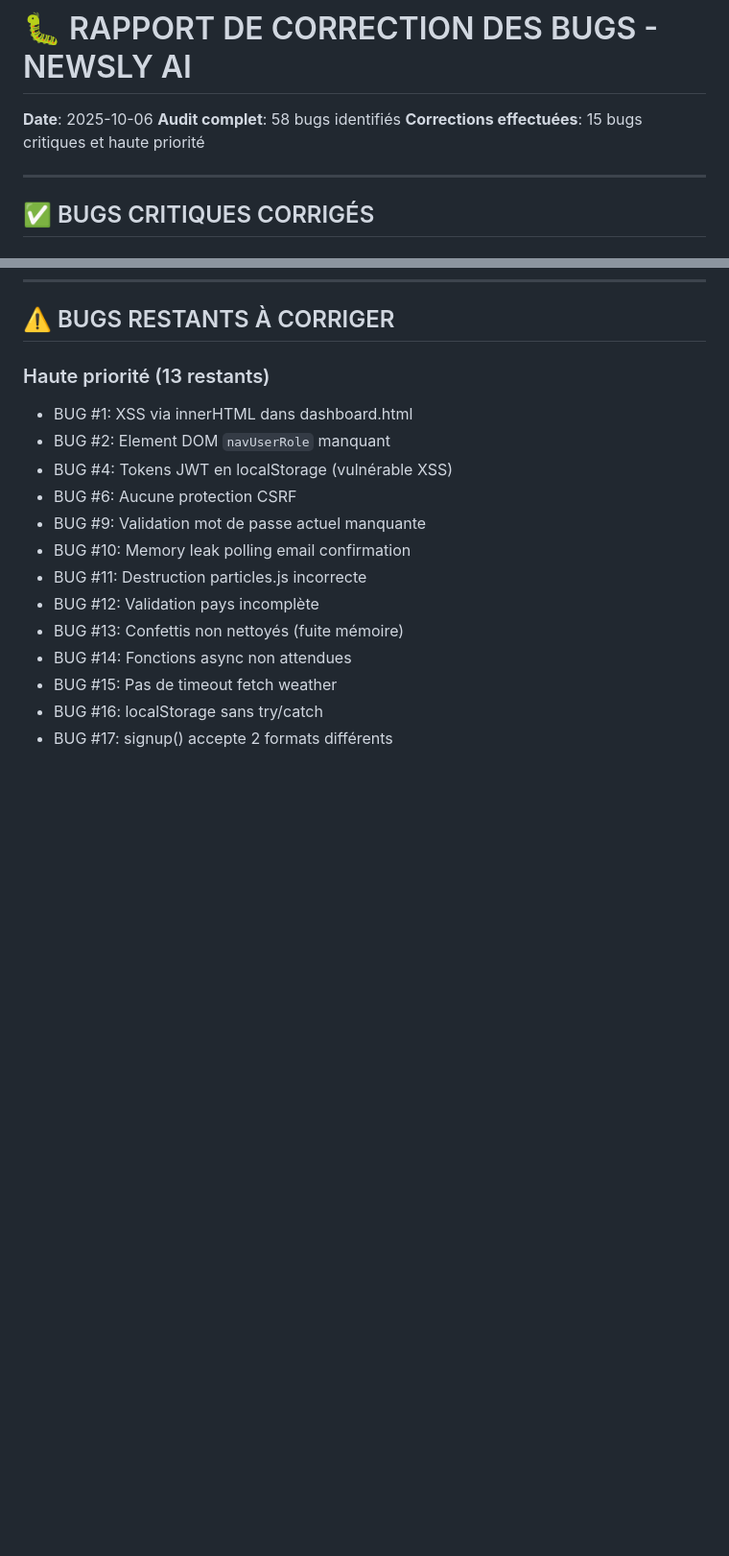
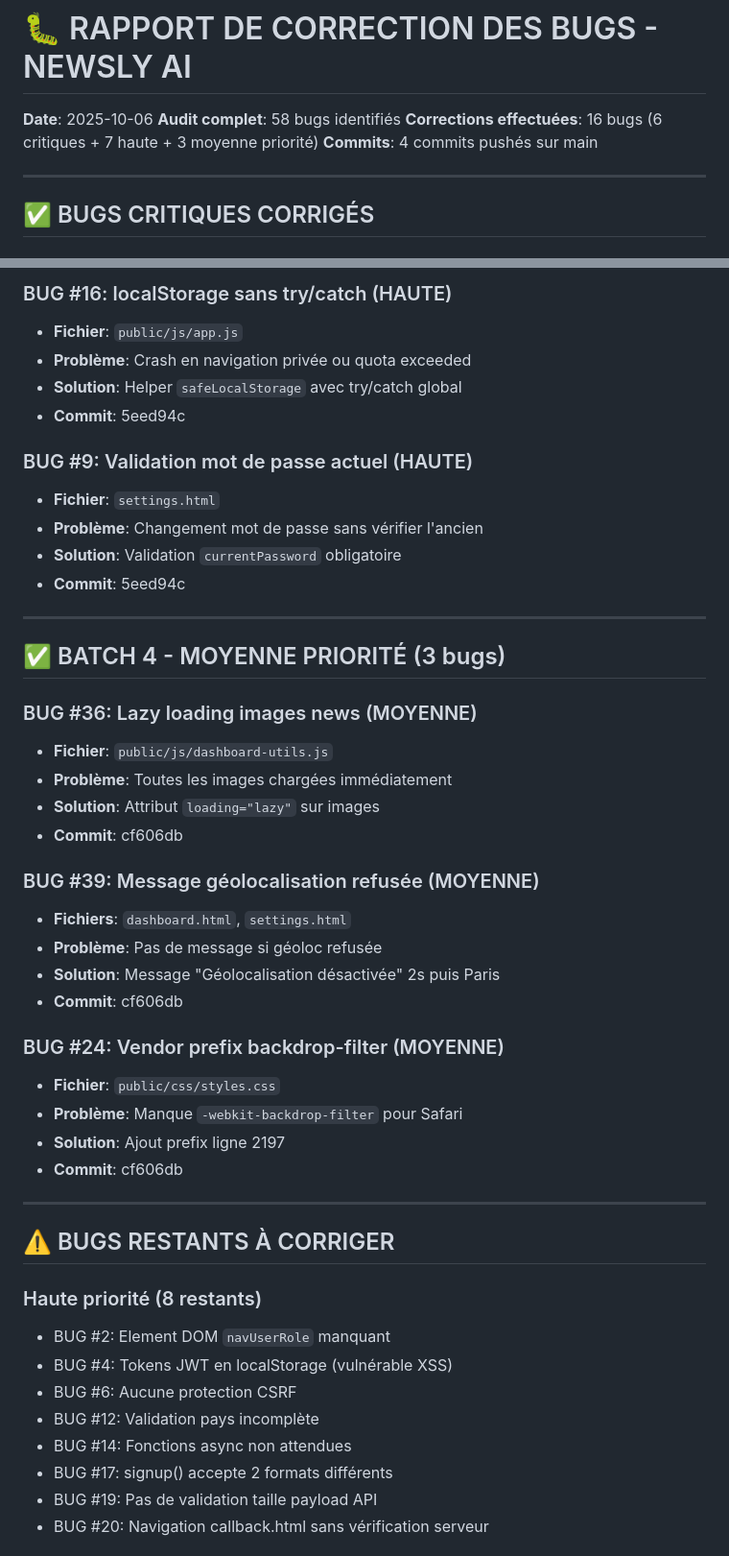
Before and after one commit to ju-nocode/newsly-ai, a Markdown page: BUGFIXES.md, 2 parts joined by grey strips. Shown at 96% size. Drawn GitHub-style; blank space fills up the shorter version.

```diff
--- a/BUGFIXES.md
+++ b/BUGFIXES.md
@@ -2,7 +2,8 @@
 
 **Date**: 2025-10-06
 **Audit complet**: 58 bugs identifiés
-**Corrections effectuées**: 15 bugs critiques et haute priorité
+**Corrections effectuées**: 16 bugs (6 critiques + 7 haute + 3 moyenne priorité)
+**Commits**: 4 commits pushés sur main
 
 ---
 
@@ -82,17 +125,48 @@
+### BUG #16: localStorage sans try/catch (HAUTE)
+- **Fichier**: `public/js/app.js`
+- **Problème**: Crash en navigation privée ou quota exceeded
+- **Solution**: Helper `safeLocalStorage` avec try/catch global
+- **Commit**: 5eed94c
+
+### BUG #9: Validation mot de passe actuel (HAUTE)
+- **Fichier**: `settings.html`
+- **Problème**: Changement mot de passe sans vérifier l'ancien
+- **Solution**: Validation `currentPassword` obligatoire
+- **Commit**: 5eed94c
+
+---
+
+## ✅ BATCH 4 - MOYENNE PRIORITÉ (3 bugs)
+
+### BUG #36: Lazy loading images news (MOYENNE)
+- **Fichier**: `public/js/dashboard-utils.js`
+- **Problème**: Toutes les images chargées immédiatement
+- **Solution**: Attribut `loading="lazy"` sur images
+- **Commit**: cf606db
+
+### BUG #39: Message géolocalisation refusée (MOYENNE)
+- **Fichiers**: `dashboard.html`, `settings.html`
+- **Problème**: Pas de message si géoloc refusée
+- **Solution**: Message "Géolocalisation désactivée" 2s puis Paris
+- **Commit**: cf606db
+
+### BUG #24: Vendor prefix backdrop-filter (MOYENNE)
+- **Fichier**: `public/css/styles.css`
+- **Problème**: Manque `-webkit-backdrop-filter` pour Safari
+- **Solution**: Ajout prefix ligne 2197
+- **Commit**: cf606db
+
+---
+
 ## ⚠️ BUGS RESTANTS À CORRIGER
 
-### Haute priorité (13 restants)
-- BUG #1: XSS via innerHTML dans dashboard.html
+### Haute priorité (8 restants)
 - BUG #2: Element DOM `navUserRole` manquant
 - BUG #4: Tokens JWT en localStorage (vulnérable XSS)
 - BUG #6: Aucune protection CSRF
-- BUG #9: Validation mot de passe actuel manquante
-- BUG #10: Memory leak polling email confirmation
-- BUG #11: Destruction particles.js incorrecte
 - BUG #12: Validation pays incomplète
-- BUG #13: Confettis non nettoyés (fuite mémoire)
 - BUG #14: Fonctions async non attendues
-- BUG #15: Pas de timeout fetch weather
-- BUG #16: localStorage sans try/catch
 - BUG #17: signup() accepte 2 formats différents
+- BUG #19: Pas de validation taille payload API
+- BUG #20: Navigation callback.html sans vérification serveur
 
```
Also changed, not shown: other parts of BUGFIXES.md (+111 -19 lines).
